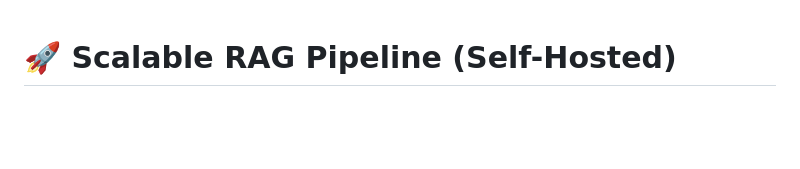
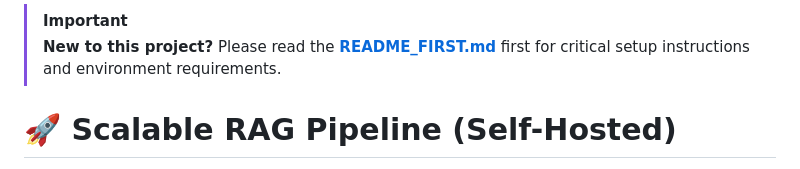
Before and after one commit to SamD/selfhosted-rag-doc-chat-prototype, a Markdown page: README.md, the part around the change. Drawn GitHub-style; blank space fills up the shorter version.

Commit message:
docs: add link to README_FIRST.md at the top of README.md

```diff
--- a/README.md
+++ b/README.md
@@ -1,3 +1,6 @@
+> [!IMPORTANT]
+> **New to this project?** Please read the **[README_FIRST.md](./README_FIRST.md)** first for critical setup instructions and environment requirements.
+
 # 🚀 Scalable RAG Pipeline (Self-Hosted)
 
 **A transparent document processing system handling mixed-quality PDFs (scanned + digital), HTML, and large document collections with automatic OCR fallback.**
```
